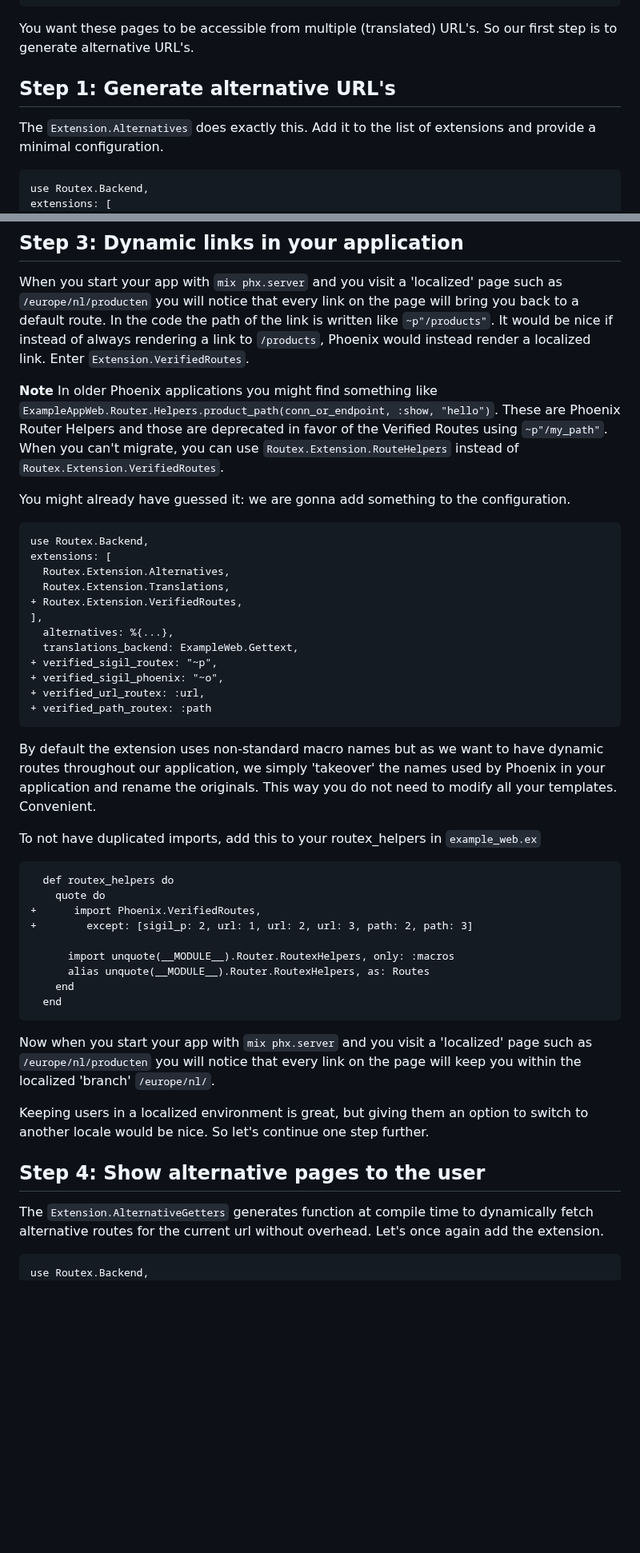
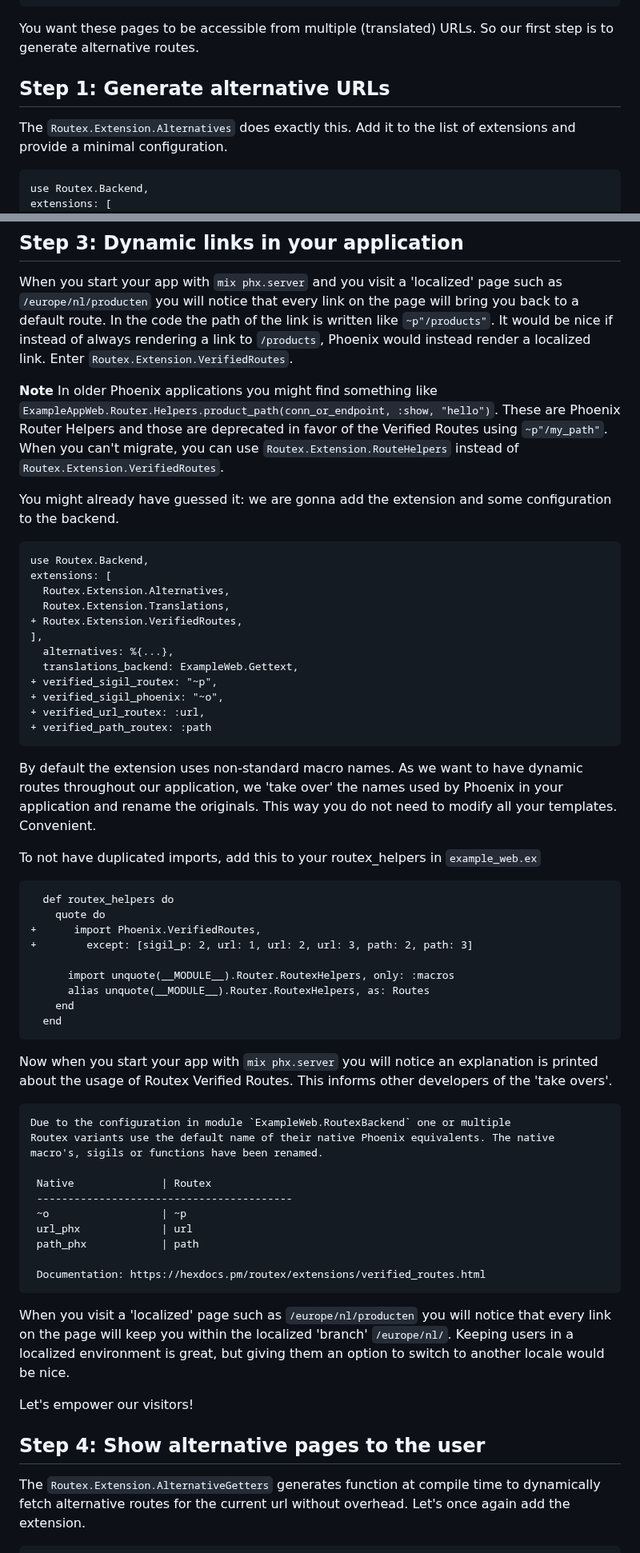
Before and after one commit to BartOtten/routex, a Markdown page: TUTORIAL_LOCALIZED_ROUTES.md, 2 parts joined by grey strips. Shown at 80% size. Rendered like a GitHub page; blank space fills up the shorter version.

````diff
--- a/TUTORIAL_LOCALIZED_ROUTES.md
+++ b/TUTORIAL_LOCALIZED_ROUTES.md
@@ -43,12 +45,12 @@ When you run `mix phx.routes` you will see those routes as:
     product_index_path  GET    /products/new                          ExampleWeb.ProductLive.Index :new
     product_index_path  GET    /products                              ExampleWeb.ProductLive.Index :index
 
-You want these pages to be accessible from multiple (translated) URL's. So our
-first step is to generate alternative URL's.
+You want these pages to be accessible from multiple (translated) URLs. So our
+first step is to generate alternative routes.
 
-## Step 1: Generate alternative URL's
+## Step 1: Generate alternative URLs
 
-The `Extension.Alternatives` does exactly this. Add it to the list of extensions
+The `Routex.Extension.Alternatives` does exactly this. Add it to the list of extensions
 and provide a minimal configuration.
 
 ```diff
@@ -203,7 +205,7 @@ such as `/europe/nl/producten` you will notice that every link on the page will
 bring you back to a default route. In the code the path of the link is written
 like `~p"/products"`. It would be nice if instead of always rendering a link to
 `/products`, Phoenix would instead render a localized link. Enter
-`Extension.VerifiedRoutes`.
+`Routex.Extension.VerifiedRoutes`.
 
 **Note**
 In older Phoenix applications you might find something like
@@ -212,8 +214,8 @@ These are Phoenix Router Helpers and those are deprecated in favor of the
 Verified Routes using `~p"/my_path"`. When you can't migrate, you can use
 `Routex.Extension.RouteHelpers` instead of `Routex.Extension.VerifiedRoutes`.
 
-You might already have guessed it: we are gonna add something to the
-configuration.
+You might already have guessed it: we are gonna add the extension and some
+configuration to the backend.
 
 ```diff
 use Routex.Backend,
@@ -230,8 +232,8 @@ extensions: [
 + verified_path_routex: :path
 ```
 
-By default the extension uses non-standard macro names but as we want to have
-dynamic routes throughout our application, we simply 'takeover' the names used
+By default the extension uses non-standard macro names. As we want to have
+dynamic routes throughout our application, we 'take over' the names used
 by Phoenix in your application and rename the originals. This way you do not
 need to modify all your templates. Convenient.
 
@@ -249,16 +251,35 @@ To not have duplicated imports, add this to your routex_helpers in `example_web.
   end
 ```
 
-Now when you start your app with `mix phx.server` and you visit a 'localized'
-page such as `/europe/nl/producten` you will notice that every link on the page
-will keep you within the localized 'branch' `/europe/nl/`.
+Now when you start your app with `mix phx.server` you will notice an explanation
+is printed about the usage of Routex Verified Routes. This informs other
+developers of the 'take overs'.
 
-Keeping users in a localized environment is great, but giving them an option to
-switch to another locale would be nice. So let's continue one step further.
+```
+Due to the configuration in module `ExampleWeb.RoutexBackend` one or multiple
+Routex variants use the default name of their native Phoenix equivalents. The native
+macro's, sigils or functions have been renamed.
+
+ Native              | Routex
+ -----------------------------------------
+ ~o                  | ~p
+ url_phx             | url
+ path_phx            | path
+
+ Documentation: https://hexdocs.pm/routex/extensions/verified_routes.html
+ ```
+
+
+When you visit a 'localized' page such as `/europe/nl/producten` you will notice
+that every link on the page will keep you within the localized 'branch'
+`/europe/nl/`. Keeping users in a localized environment is great, but giving
+them an option to switch to another locale would be nice.
+
+Let's empower our visitors!
 
 ## Step 4: Show alternative pages to the user
 
-The `Extension.AlternativeGetters` generates function at compile time to
+The `Routex.Extension.AlternativeGetters` generates function at compile time to
 dynamically fetch alternative routes for the current url without overhead. Let's
 once again add the extension.
 
````
Also changed, not shown: other parts of TUTORIAL_LOCALIZED_ROUTES.md (+15 -13 lines), EXTENSIONS.md (+1 -1 lines), EXTENSION_SUMMARIES.md (+1 -1 lines).
